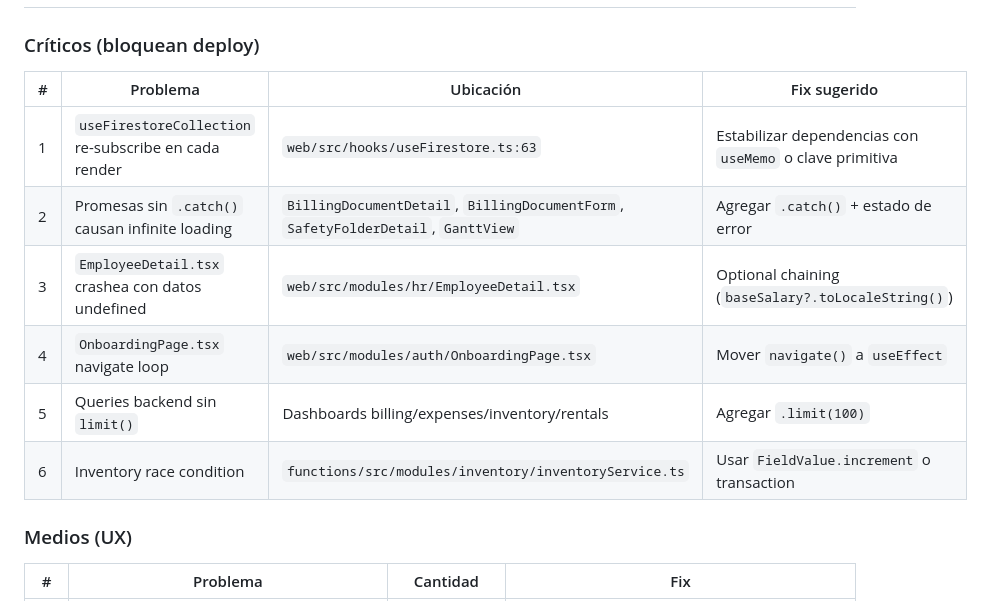
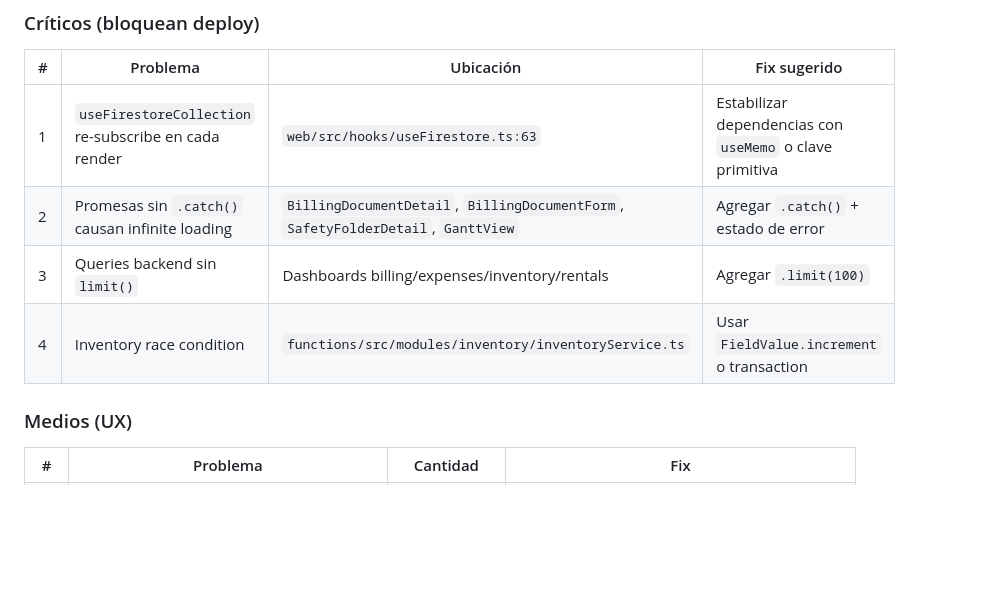
Before and after one commit to borisc000/CreaYourERP, a Markdown page: AGENTS.md, the part around the change. Drawn GitHub-style; blank space fills up the shorter version.

```diff
--- a/AGENTS.md
+++ b/AGENTS.md
@@ -102,10 +102,8 @@ OPENAI_API_KEY=...
 |---|----------|-----------|--------------|
 | 1 | `useFirestoreCollection` re-subscribe en cada render | `web/src/hooks/useFirestore.ts:63` | Estabilizar dependencias con `useMemo` o clave primitiva |
 | 2 | Promesas sin `.catch()` causan infinite loading | `BillingDocumentDetail`, `BillingDocumentForm`, `SafetyFolderDetail`, `GanttView` | Agregar `.catch()` + estado de error |
-| 3 | `EmployeeDetail.tsx` crashea con datos undefined | `web/src/modules/hr/EmployeeDetail.tsx` | Optional chaining (`baseSalary?.toLocaleString()`) |
-| 4 | `OnboardingPage.tsx` navigate loop | `web/src/modules/auth/OnboardingPage.tsx` | Mover `navigate()` a `useEffect` |
-| 5 | Queries backend sin `limit()` | Dashboards billing/expenses/inventory/rentals | Agregar `.limit(100)` |
-| 6 | Inventory race condition | `functions/src/modules/inventory/inventoryService.ts` | Usar `FieldValue.increment` o transaction |
+| 3 | Queries backend sin `limit()` | Dashboards billing/expenses/inventory/rentals | Agregar `.limit(100)` |
+| 4 | Inventory race condition | `functions/src/modules/inventory/inventoryService.ts` | Usar `FieldValue.increment` o transaction |
 
 ### Medios (UX)
 | # | Problema | Cantidad | Fix |
```
Also changed, not shown: README.md (+2 -2 lines).
